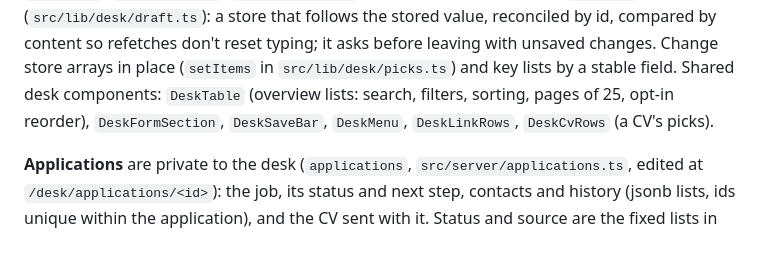
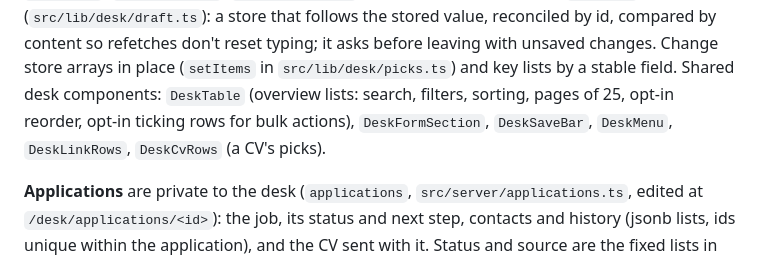
Before and after one commit to christophstach/christophstach-website, a Markdown page: CLAUDE.md, the part around the change. Drawn GitHub-style.

Commit message:
docs: note ticking rows in DeskTable
Co-Authored-By: Claude Opus 5.5 <noreply@anthropic.com>

```diff
--- a/CLAUDE.md
+++ b/CLAUDE.md
@@ -169,7 +169,7 @@ are data in `src/data/desk.ts`. Desk reads are queries in `src/lib/desk/queries.
 follows the stored value, reconciled by id, compared by content so refetches don't reset
 typing; it asks before leaving with unsaved changes. Change store arrays in place (`setItems` in
 `src/lib/desk/picks.ts`) and key lists by a stable field. Shared desk components:
-`DeskTable` (overview lists: search, filters, sorting, pages of 25, opt-in reorder), `DeskFormSection`,
+`DeskTable` (overview lists: search, filters, sorting, pages of 25, opt-in reorder, opt-in ticking rows for bulk actions), `DeskFormSection`,
 `DeskSaveBar`, `DeskMenu`, `DeskLinkRows`, `DeskCvRows` (a CV's picks).
 
 **Applications** are private to the desk (`applications`, `src/server/applications.ts`, edited
```
